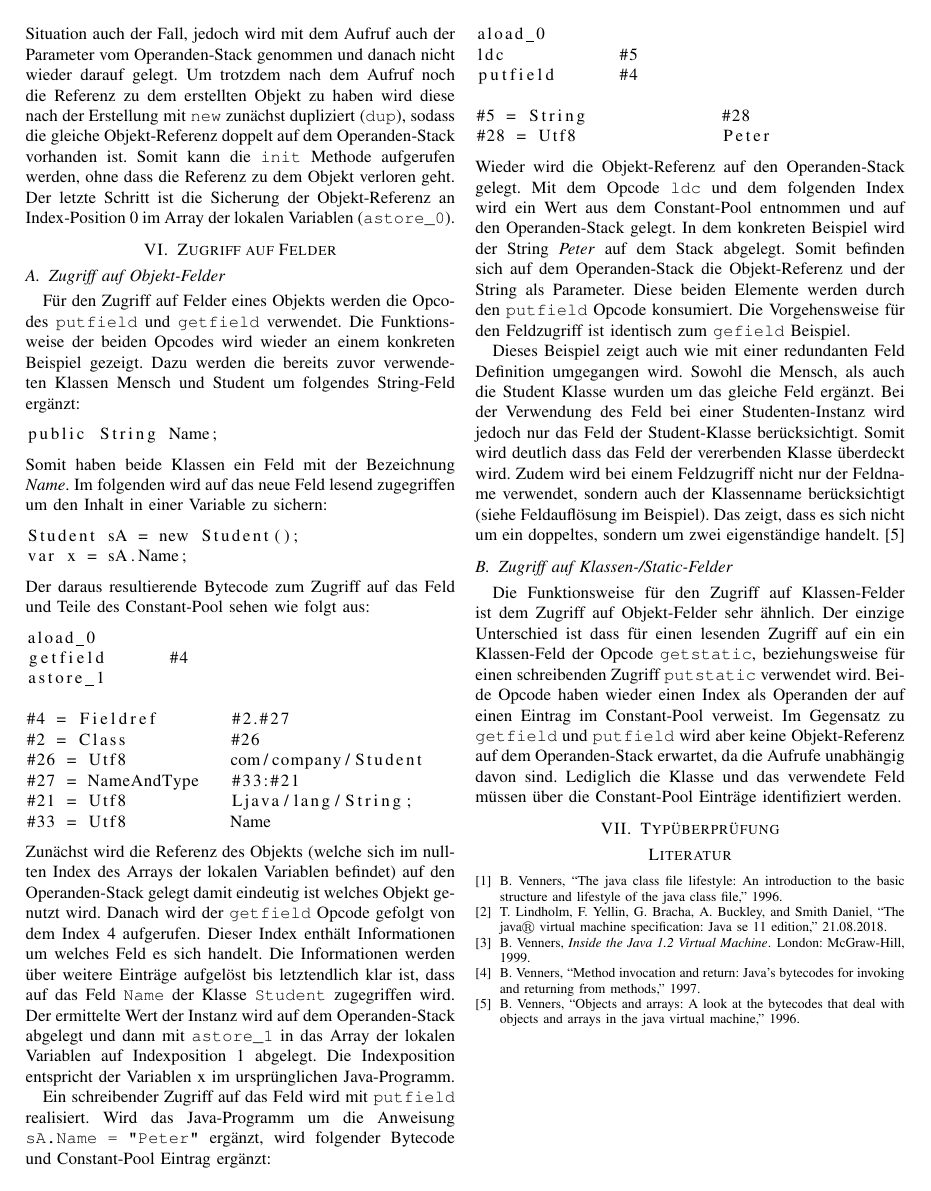
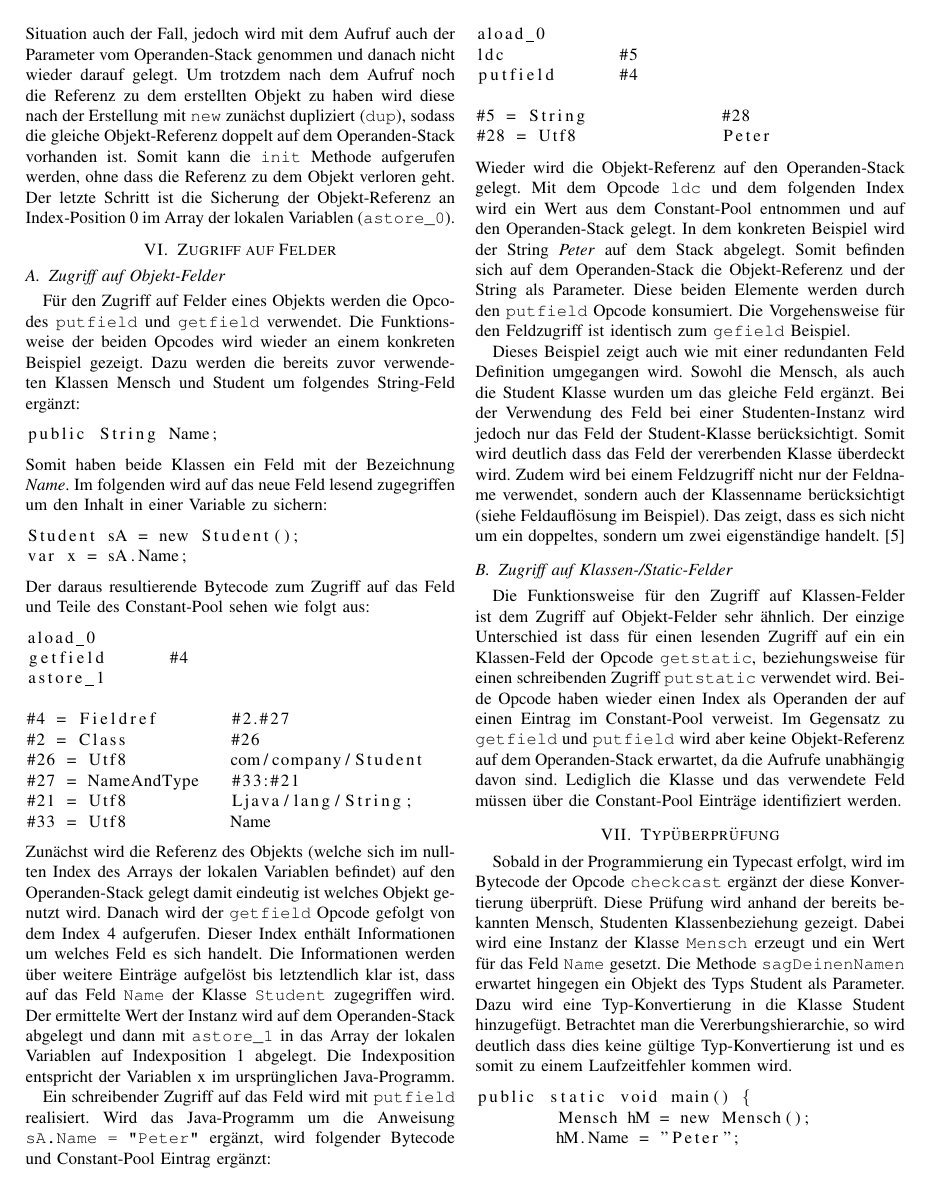
Before and after one commit to georg-braun/Study-Seminararbeit-OO-In-Der-JVM-WS1819, a LaTeX paper (Dokument/Seminararbeit.tex): page 6 of 6 before the commit and page 6 of 7 after it. Compiled offline with pdfLaTeX; a missing font is replaced by an installed copy or a similar font; a LaTeX package or settings file that is missing is left out.

Commit message:
Typüberprüfung

```diff
--- a/Dokument/Seminararbeit.tex
+++ b/Dokument/Seminararbeit.tex
@@ -289,3 +289,13 @@ Die Funktionsweise für den Zugriff auf Klassen-Felder ist dem Zugriff auf Objek
 
 
 \section{Typüberprüfung}
+Sobald in der Programmierung ein Typecast erfolgt, wird im Bytecode der Opcode \verb|checkcast| ergänzt der diese Konvertierung überprüft. Diese Prüfung wird anhand der bereits bekannten Mensch, Studenten Klassenbeziehung gezeigt. Dabei wird eine Instanz der Klasse \verb|Mensch| erzeugt und ein Wert für das Feld \verb|Name| gesetzt. Die Methode \verb|sagDeinenNamen| erwartet hingegen ein Objekt des Typs Student als Parameter. Dazu wird eine Typ-Konvertierung in die Klasse Student hinzugefügt. Betrachtet man die Vererbungshierarchie, so wird deutlich dass dies keine gültige Typ-Konvertierung ist und es somit zu einem Laufzeitfehler kommen wird.
+\begin{lstlisting}
+public static void main() {
+	Mensch hM = new Mensch();
+	hM.Name = "Peter";
+
+	sagDeinenNamen((Student) sA);
+}
+
+public static void sagDeinenNamen(Student _s){ }
```
Also changed, not shown: Dokument/Seminararbeit.tex (14 more changed lines).
